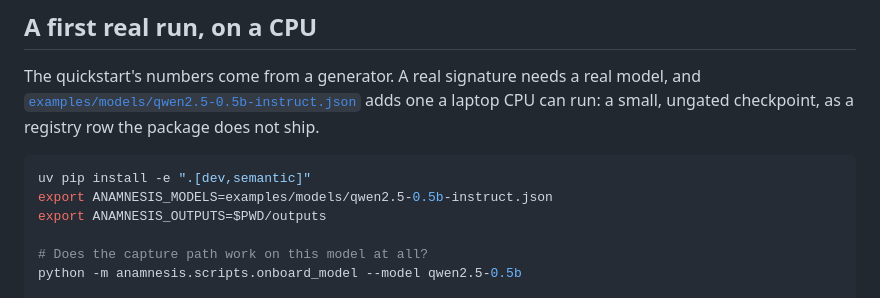
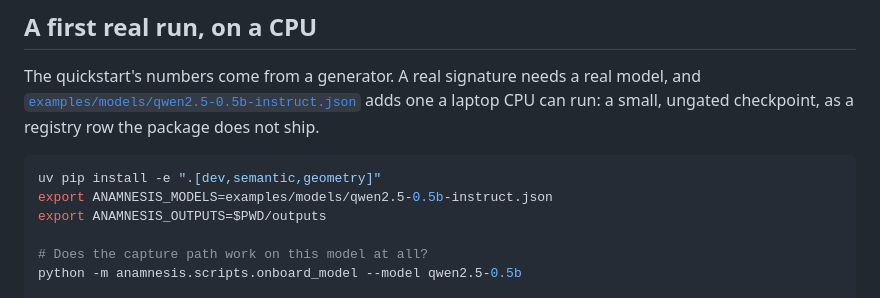
Before and after one commit to LuxiaSL/anamnesis, a Markdown page: README.md, the part around the change. Rendered like a GitHub page.

Commit message:
Recipe installs the extras a full gauntlet pass needs
Co-Authored-By: Claude Opus 5.5 <noreply@anthropic.com>
Claude-Session: https://claude.ai/code/session_01KapRwpdQWw4Z7zpTxwSheb

````diff
--- a/README.md
+++ b/README.md
@@ -90,7 +90,7 @@ adds one a laptop CPU can run: a small, ungated checkpoint, as a registry row th
 does not ship.
 
 ```bash
-uv pip install -e ".[dev,semantic]"
+uv pip install -e ".[dev,semantic,geometry]"
 export ANAMNESIS_MODELS=examples/models/qwen2.5-0.5b-instruct.json
 export ANAMNESIS_OUTPUTS=$PWD/outputs
 
````
